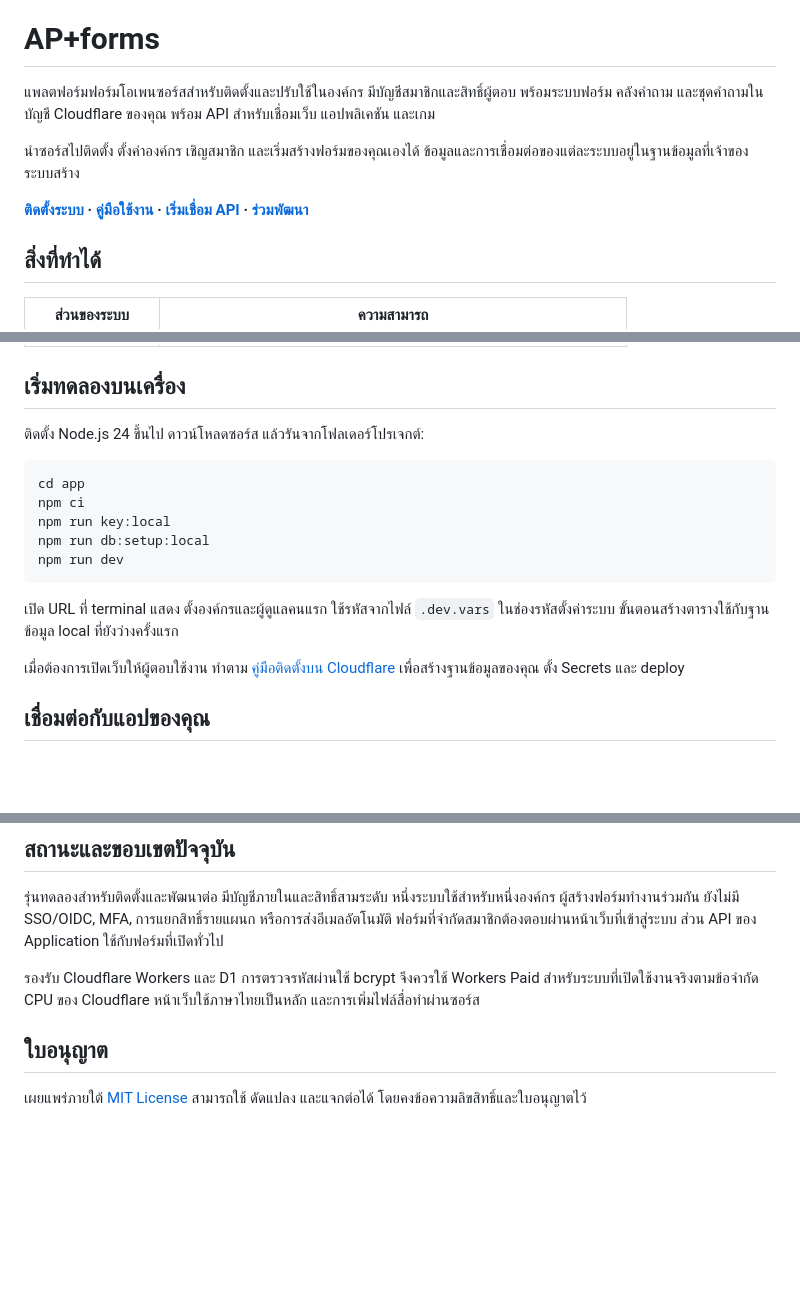
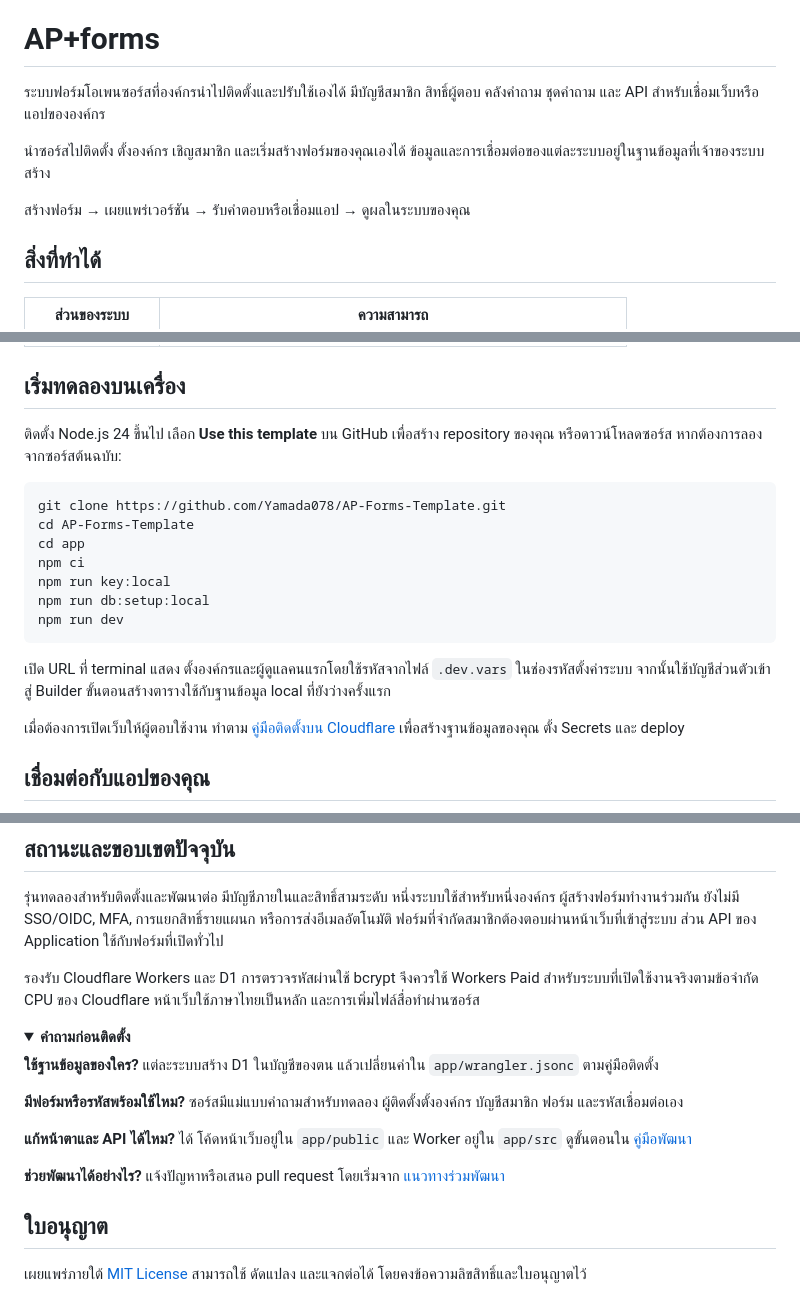
Before and after one commit to Yamada078/AP-Forms-Template, a Markdown page: README.md, 3 parts joined by grey strips. Rendered like a GitHub page; folded sections open; blank space fills up the shorter version.

````diff
--- a/README.md
+++ b/README.md
@@ -8,11 +18,11 @@
 
 # AP+forms
 
-แพลตฟอร์มฟอร์มโอเพนซอร์สสำหรับติดตั้งและปรับใช้ในองค์กร มีบัญชีสมาชิกและสิทธิ์ผู้ตอบ พร้อมระบบฟอร์ม คลังคำถาม และชุดคำถามในบัญชี Cloudflare ของคุณ พร้อม API สำหรับเชื่อมเว็บ แอปพลิเคชัน และเกม
+ระบบฟอร์มโอเพนซอร์สที่องค์กรนำไปติดตั้งและปรับใช้เองได้ มีบัญชีสมาชิก สิทธิ์ผู้ตอบ คลังคำถาม ชุดคำถาม และ API สำหรับเชื่อมเว็บหรือแอปขององค์กร
 
-นำซอร์สไปติดตั้ง ตั้งค่าองค์กร เชิญสมาชิก และเริ่มสร้างฟอร์มของคุณเองได้ ข้อมูลและการเชื่อมต่อของแต่ละระบบอยู่ในฐานข้อมูลที่เจ้าของระบบสร้าง
+นำซอร์สไปติดตั้ง ตั้งองค์กร เชิญสมาชิก และเริ่มสร้างฟอร์มของคุณเองได้ ข้อมูลและการเชื่อมต่อของแต่ละระบบอยู่ในฐานข้อมูลที่เจ้าของระบบสร้าง
 
-**[ติดตั้งระบบ](app/docs/deployment.md) · [คู่มือใช้งาน](app/docs/user-guide.md) · [เริ่มเชื่อม API](app/docs/api-quickstart.md) · [ร่วมพัฒนา](CONTRIBUTING.md)**
+สร้างฟอร์ม → เผยแพร่เวอร์ชัน → รับคำตอบหรือเชื่อมแอป → ดูผลในระบบของคุณ
 
 ## สิ่งที่ทำได้
 
@@ -30,9 +40,11 @@
 
 ## เริ่มทดลองบนเครื่อง
 
-ติดตั้ง Node.js 24 ขึ้นไป ดาวน์โหลดซอร์ส แล้วรันจากโฟลเดอร์โปรเจกต์:
+ติดตั้ง Node.js 24 ขึ้นไป เลือก **Use this template** บน GitHub เพื่อสร้าง repository ของคุณ หรือดาวน์โหลดซอร์ส หากต้องการลองจากซอร์สต้นฉบับ:
 
 ```powershell
+git clone https://github.com/Yamada078/AP-Forms-Template.git
+cd AP-Forms-Template
 cd app
 npm ci
 npm run key:local
@@ -40,7 +52,7 @@ npm run db:setup:local
 npm run dev
 ```
 
-เปิด URL ที่ terminal แสดง ตั้งองค์กรและผู้ดูแลคนแรก ใช้รหัสจากไฟล์ `.dev.vars` ในช่องรหัสตั้งค่าระบบ ขั้นตอนสร้างตารางใช้กับฐานข้อมูล local ที่ยังว่างครั้งแรก
+เปิด URL ที่ terminal แสดง ตั้งองค์กรและผู้ดูแลคนแรกโดยใช้รหัสจากไฟล์ `.dev.vars` ในช่องรหัสตั้งค่าระบบ จากนั้นใช้บัญชีส่วนตัวเข้าสู่ Builder ขั้นตอนสร้างตารางใช้กับฐานข้อมูล local ที่ยังว่างครั้งแรก
 
 เมื่อต้องการเปิดเว็บให้ผู้ตอบใช้งาน ทำตาม [คู่มือติดตั้งบน Cloudflare](app/docs/deployment.md) เพื่อสร้างฐานข้อมูลของคุณ ตั้ง Secrets และ deploy
 
@@ -97,6 +109,19 @@ AP-Forms-Template/
 
 รองรับ Cloudflare Workers และ D1 การตรวจรหัสผ่านใช้ bcrypt จึงควรใช้ Workers Paid สำหรับระบบที่เปิดใช้งานจริงตามข้อจำกัด CPU ของ Cloudflare หน้าเว็บใช้ภาษาไทยเป็นหลัก และการเพิ่มไฟล์สื่อทำผ่านซอร์ส
 
+<details>
+<summary><strong>คำถามก่อนติดตั้ง</strong></summary>
+
+**ใช้ฐานข้อมูลของใคร?** แต่ละระบบสร้าง D1 ในบัญชีของตน แล้วเปลี่ยนค่าใน `app/wrangler.jsonc` ตามคู่มือติดตั้ง
+
+**มีฟอร์มหรือรหัสพร้อมใช้ไหม?** ซอร์สมีแม่แบบคำถามสำหรับทดลอง ผู้ติดตั้งตั้งองค์กร บัญชีสมาชิก ฟอร์ม และรหัสเชื่อมต่อเอง
+
+**แก้หน้าตาและ API ได้ไหม?** ได้ โค้ดหน้าเว็บอยู่ใน `app/public` และ Worker อยู่ใน `app/src` ดูขั้นตอนใน [คู่มือพัฒนา](app/docs/development.md)
+
+**ช่วยพัฒนาได้อย่างไร?** แจ้งปัญหาหรือเสนอ pull request โดยเริ่มจาก [แนวทางร่วมพัฒนา](CONTRIBUTING.md)
+
+</details>
+
 ## ใบอนุญาต
 
 เผยแพร่ภายใต้ [MIT License](LICENSE) สามารถใช้ ดัดแปลง และแจกต่อได้ โดยคงข้อความลิขสิทธิ์และใบอนุญาตไว้
````
Also changed, not shown: other parts of README.md (+11 -1 lines).
